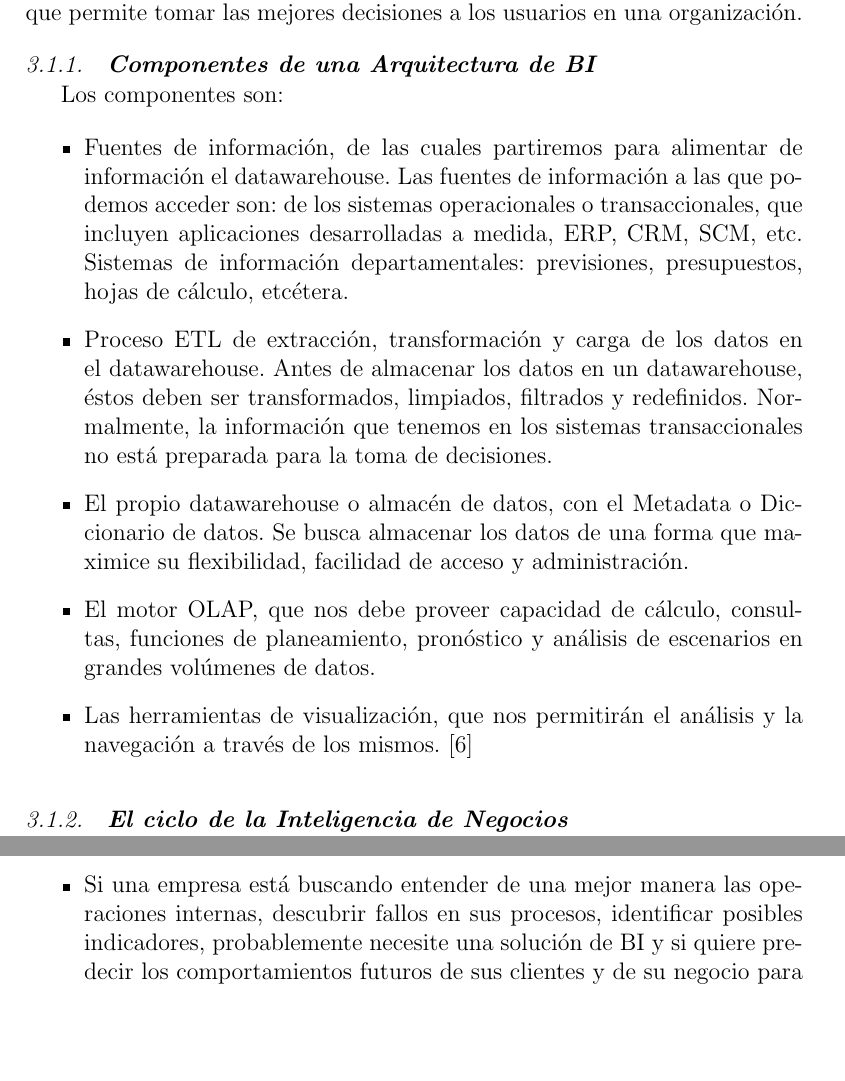
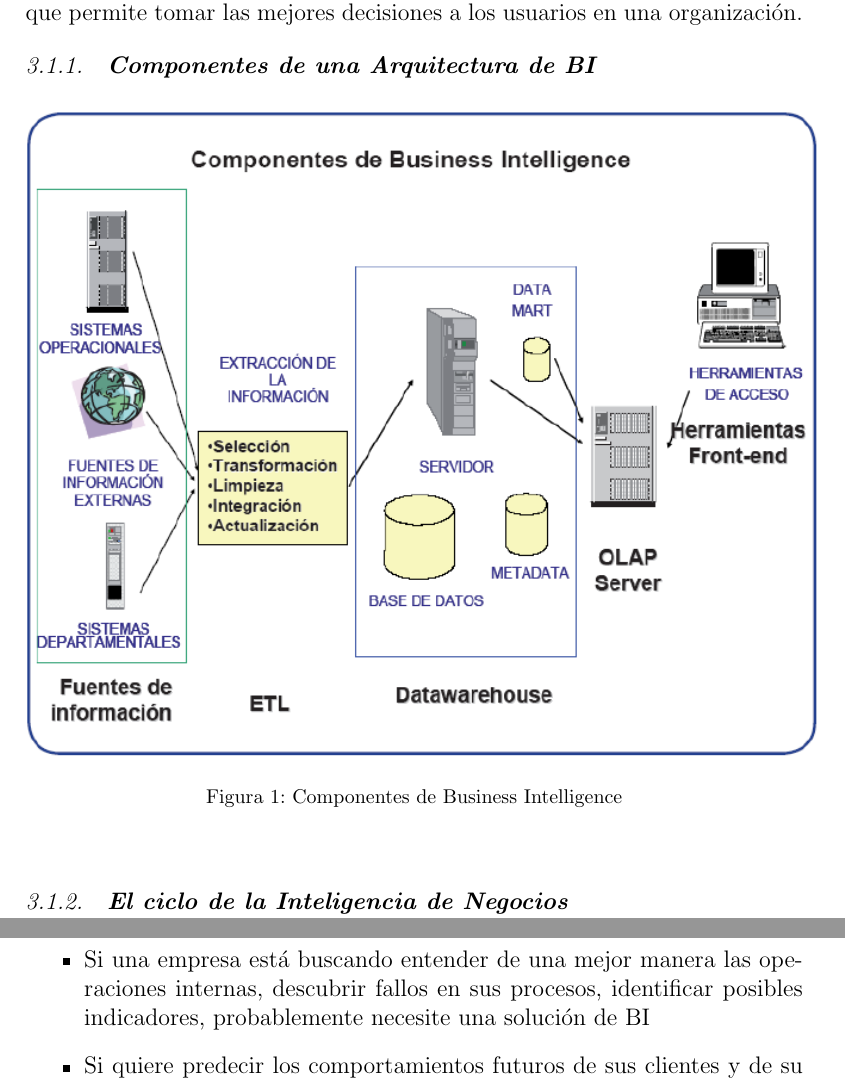
Before and after one commit to roblesf17/Trabajo_Encargado_01-_BI_vs-_BA, a LaTeX paper (index.tex): two parts of pages 3 and 13 of 15 before the commit and two parts of pages 3 and 13 of 14 after it, joined at a grey line, cut so that both start at the same text, the shorter picture padded with empty space. The pictures show the PDF file index.pdf that the author committed with the source.

Commit message:
Estrella - Versión para exposición

```diff
--- a/index.tex
+++ b/index.tex
@@ -86,16 +86,6 @@ Business Intelligence  es un conjunto de metodologías, aplicaciones, prácticas
 
 	\subsubsection{\textbf{Componentes de una Arquitectura de BI}}
 
-	Los componentes son:
-
-	\begin{itemize}
-	\item Fuentes de información, de las cuales partiremos para alimentar de información el datawarehouse. Las fuentes de información a las que podemos acceder son: de los sistemas operacionales o transaccionales, que incluyen aplicaciones desarrolladas a medida, ERP, CRM, SCM, etc. Sistemas de información departamentales: previsiones, presupuestos, hojas de cálculo, etcétera.
-	\item Proceso ETL de extracción, transformación y carga de los datos en el datawarehouse. Antes de almacenar los datos en un datawarehouse, éstos deben ser transformados, limpiados, filtrados y redefinidos. Normalmente, la información que tenemos en los sistemas transaccionales no está preparada para la toma de decisiones.
-	\item El propio datawarehouse o almacén de datos, con el Metadata o Diccionario de datos. Se busca almacenar los datos de una forma que maximice su flexibilidad, facilidad de acceso y administración.
-	\item El motor OLAP, que nos debe proveer capacidad de cálculo, consultas, funciones de planeamiento, pronóstico y análisis de escenarios en grandes volúmenes de datos.
-	\item Las herramientas de visualización, que nos permitirán el análisis y la navegación a través de los mismos. \cite{referenciaestrella3}
-
-	\end{itemize}
 
 \begin{figure}[htb]
 	\begin{center}
@@ -298,7 +288,8 @@ existente dentro de sus áreas.
 \section{Recomendaciones}
 	\begin{itemize}
 
-	\item Si una empresa está buscando entender de una mejor manera las operaciones internas, descubrir fallos en sus procesos, identificar posibles indicadores, probablemente necesite una solución de BI y si quiere predecir los comportamientos futuros de sus clientes y de su negocio para adaptarse rápidamente al cambio y mejorar continuamente, probablemente necesite una solución de BA.
+	\item Si una empresa está buscando entender de una mejor manera las operaciones internas, descubrir fallos en sus procesos, identificar posibles indicadores, probablemente necesite una solución de BI
+	\item Si quiere predecir los comportamientos futuros de sus clientes y de su negocio para adaptarse rápidamente al cambio y mejorar continuamente, probablemente necesite una solución de BA.
 	\end{itemize}
 
 
```
Also changed, not shown: index.pdf, index.tex (12 more changed lines), 1 other file.
